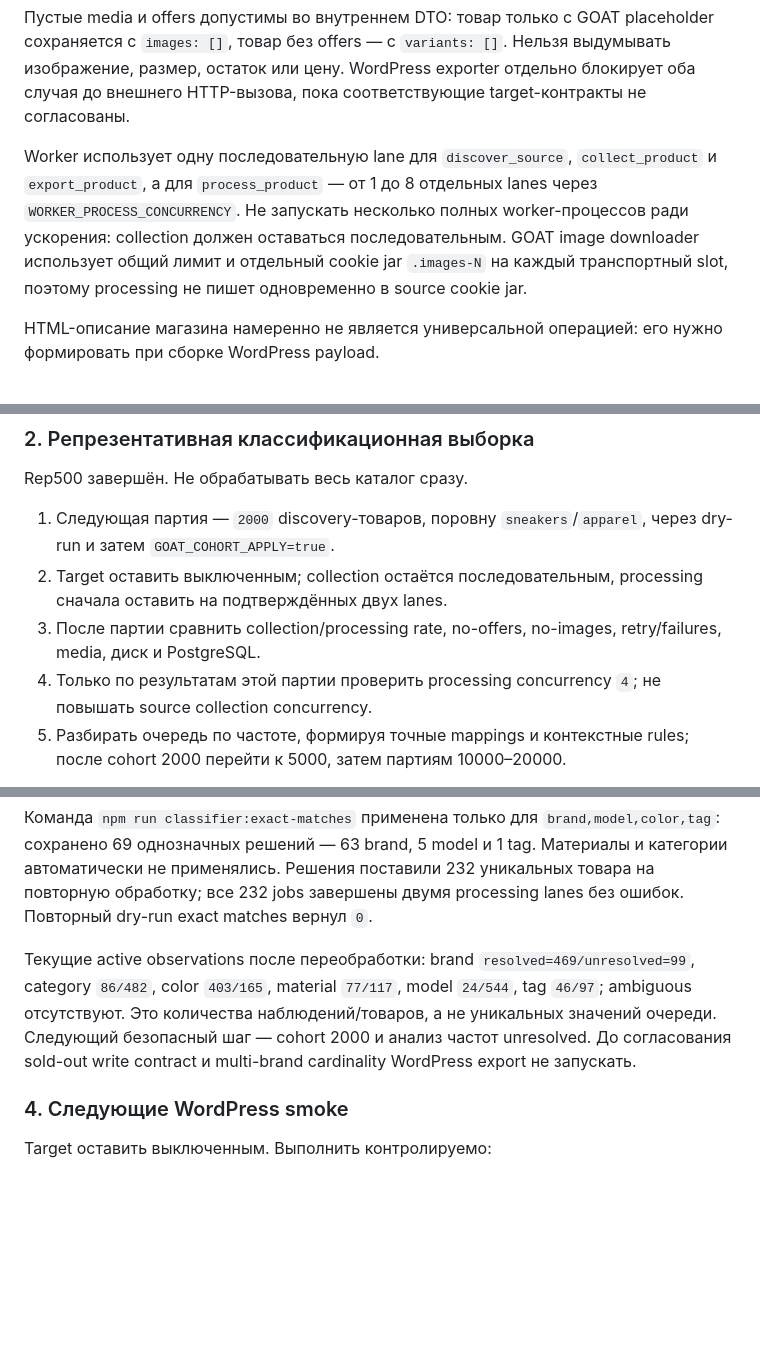
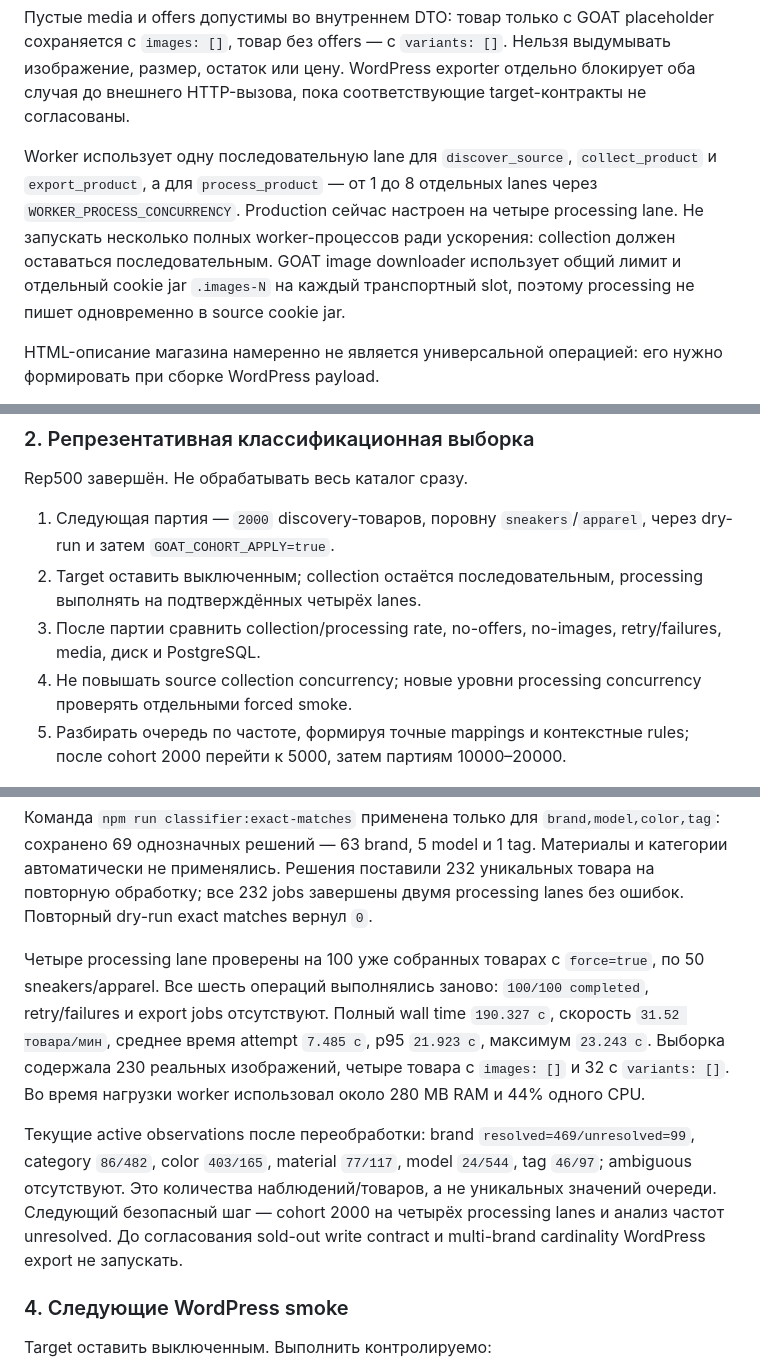
Before and after one commit to the-gt99/slds_parser, a Markdown page: AGENTS.md, 3 parts joined by grey strips. GitHub-like rendering; blank space fills up the shorter version.

Commit message:
Зафиксировать тест четырёх потоков

```diff
--- a/AGENTS.md
+++ b/AGENTS.md
@@ -82,7 +82,7 @@
 
 Пустые media и offers допустимы во внутреннем DTO: товар только с GOAT placeholder сохраняется с `images: []`, товар без offers — с `variants: []`. Нельзя выдумывать изображение, размер, остаток или цену. WordPress exporter отдельно блокирует оба случая до внешнего HTTP-вызова, пока соответствующие target-контракты не согласованы.
 
-Worker использует одну последовательную lane для `discover_source`, `collect_product` и `export_product`, а для `process_product` — от 1 до 8 отдельных lanes через `WORKER_PROCESS_CONCURRENCY`. Не запускать несколько полных worker-процессов ради ускорения: collection должен оставаться последовательным. GOAT image downloader использует общий лимит и отдельный cookie jar `.images-N` на каждый транспортный slot, поэтому processing не пишет одновременно в source cookie jar.
+Worker использует одну последовательную lane для `discover_source`, `collect_product` и `export_product`, а для `process_product` — от 1 до 8 отдельных lanes через `WORKER_PROCESS_CONCURRENCY`. Production сейчас настроен на четыре processing lane. Не запускать несколько полных worker-процессов ради ускорения: collection должен оставаться последовательным. GOAT image downloader использует общий лимит и отдельный cookie jar `.images-N` на каждый транспортный slot, поэтому processing не пишет одновременно в source cookie jar.
 
 HTML-описание магазина намеренно не является универсальной операцией: его нужно формировать при сборке WordPress payload.
 
@@ -315,9 +316,9 @@ WordPress:
 Rep500 завершён. Не обрабатывать весь каталог сразу.
 
 1. Следующая партия — `2000` discovery-товаров, поровну `sneakers`/`apparel`, через dry-run и затем `GOAT_COHORT_APPLY=true`.
-2. Target оставить выключенным; collection остаётся последовательным, processing сначала оставить на подтверждённых двух lanes.
+2. Target оставить выключенным; collection остаётся последовательным, processing выполнять на подтверждённых четырёх lanes.
 3. После партии сравнить collection/processing rate, no-offers, no-images, retry/failures, media, диск и PostgreSQL.
-4. Только по результатам этой партии проверить processing concurrency `4`; не повышать source collection concurrency.
+4. Не повышать source collection concurrency; новые уровни processing concurrency проверять отдельными forced smoke.
 5. Разбирать очередь по частоте, формируя точные mappings и контекстные rules; после cohort 2000 перейти к 5000, затем партиям 10000–20000.
 
 Массовые правила модели строить по evidence `brand + family` и проверять preview конфликтов. Отдельно вернуться к Pegasus/Surge и другим семействам, где голое название неоднозначно. Движок классификатора не переписывать под GOAT.
@@ -360,7 +361,9 @@ Rep500:
 
 Команда `npm run classifier:exact-matches` применена только для `brand,model,color,tag`: сохранено 69 однозначных решений — 63 brand, 5 model и 1 tag. Материалы и категории автоматически не применялись. Решения поставили 232 уникальных товара на повторную обработку; все 232 jobs завершены двумя processing lanes без ошибок. Повторный dry-run exact matches вернул `0`.
 
-Текущие active observations после переобработки: brand `resolved=469/unresolved=99`, category `86/482`, color `403/165`, material `77/117`, model `24/544`, tag `46/97`; ambiguous отсутствуют. Это количества наблюдений/товаров, а не уникальных значений очереди. Следующий безопасный шаг — cohort 2000 и анализ частот unresolved. До согласования sold-out write contract и multi-brand cardinality WordPress export не запускать.
+Четыре processing lane проверены на 100 уже собранных товарах с `force=true`, по 50 sneakers/apparel. Все шесть операций выполнялись заново: `100/100 completed`, retry/failures и export jobs отсутствуют. Полный wall time `190.327 с`, скорость `31.52 товара/мин`, среднее время attempt `7.485 с`, p95 `21.923 с`, максимум `23.243 с`. Выборка содержала 230 реальных изображений, четыре товара с `images: []` и 32 с `variants: []`. Во время нагрузки worker использовал около 280 MB RAM и 44% одного CPU.
+
+Текущие active observations после переобработки: brand `resolved=469/unresolved=99`, category `86/482`, color `403/165`, material `77/117`, model `24/544`, tag `46/97`; ambiguous отсутствуют. Это количества наблюдений/товаров, а не уникальных значений очереди. Следующий безопасный шаг — cohort 2000 на четырёх processing lanes и анализ частот unresolved. До согласования sold-out write contract и multi-brand cardinality WordPress export не запускать.
 
 ### 4. Следующие WordPress smoke
 
```
Also changed, not shown: other parts of AGENTS.md (+2 -0 lines).
